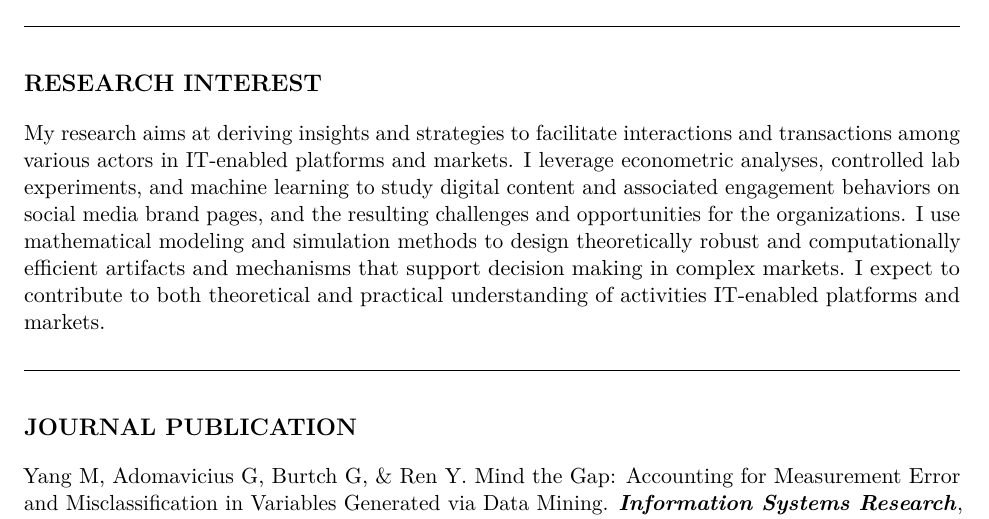
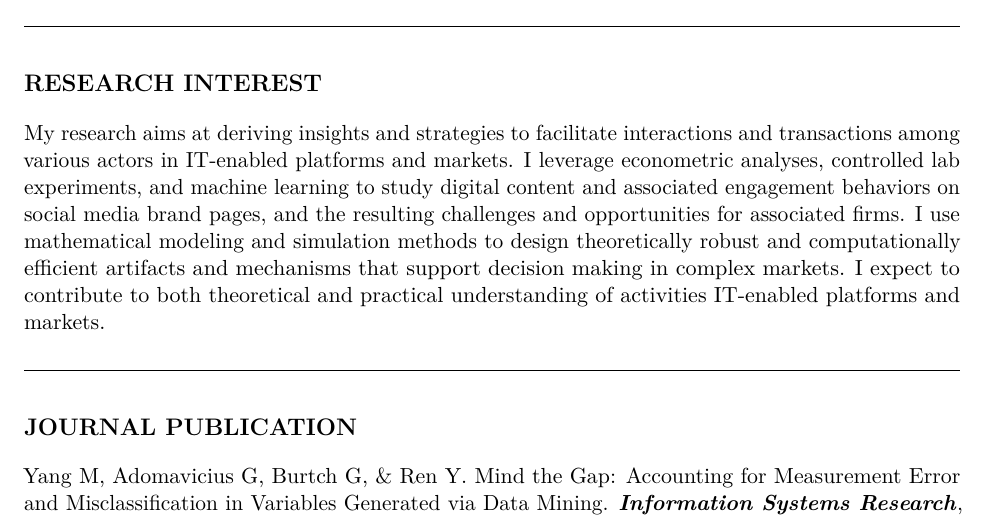
Before and after one commit to mochenyang/mochenyang.github.io, an R Markdown document (file/CV.Rmd): part of page 1 of 3, cut so that both start at the same text. The pictures show the output file file/CV.pdf that the author committed with the source.

Commit message:
update CV

```diff
--- a/file/CV.Rmd
+++ b/file/CV.Rmd
@@ -43,7 +43,7 @@ urlcolor: blue
 
 # RESEARCH INTEREST
 
-My research aims at deriving insights and strategies to facilitate interactions and transactions among various actors in IT-enabled platforms and markets. I leverage econometric analyses, controlled lab experiments, and machine learning to study digital content and associated engagement behaviors on social media brand pages, and the resulting challenges and opportunities for the organizations. I use mathematical modeling and simulation methods to design theoretically robust and computationally efficient artifacts and mechanisms that support decision making in complex markets. I expect to contribute to both theoretical and practical understanding of activities IT-enabled platforms and markets.
+My research aims at deriving insights and strategies to facilitate interactions and transactions among various actors in IT-enabled platforms and markets. I leverage econometric analyses, controlled lab experiments, and machine learning to study digital content and associated engagement behaviors on social media brand pages, and the resulting challenges and opportunities for associated firms. I use mathematical modeling and simulation methods to design theoretically robust and computationally efficient artifacts and mechanisms that support decision making in complex markets. I expect to contribute to both theoretical and practical understanding of activities IT-enabled platforms and markets.
 
 \hrulefill
 
```
Also changed, not shown: index.md (+1 -1 lines), file/CV.pdf.
